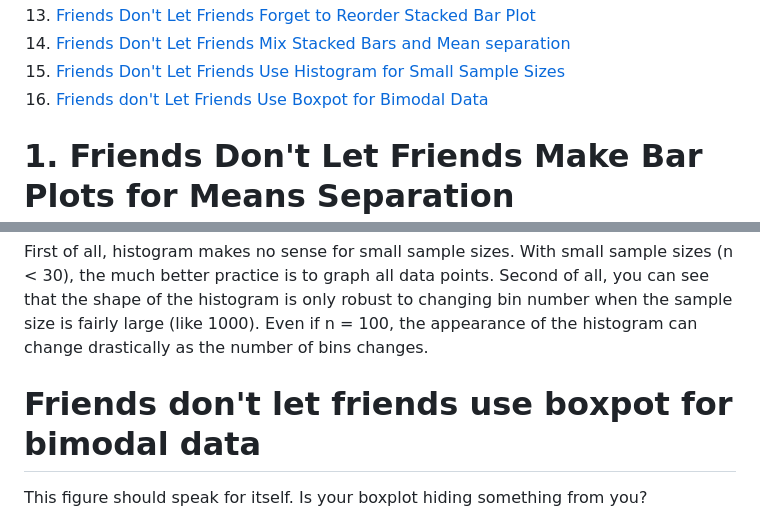
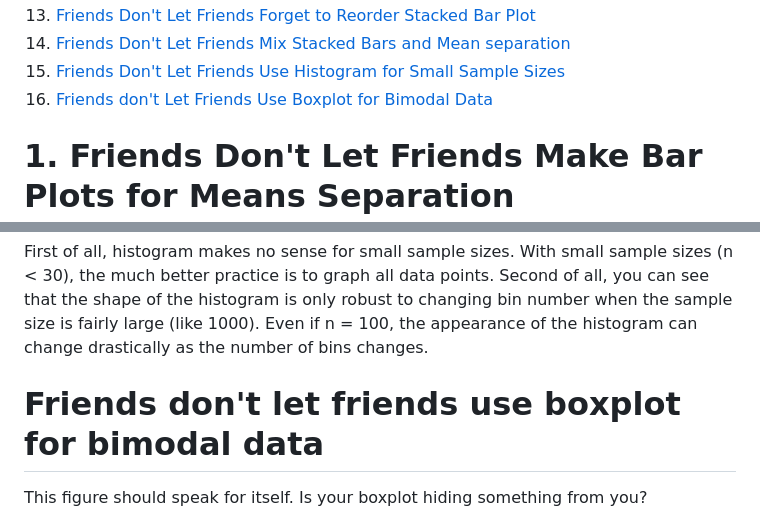
Before and after one commit to cxli233/FriendsDontLetFriends, a Markdown page: README.md, 2 parts joined by grey strips. Drawn GitHub-style.

Commit message:
typo correction: Boxpot -> Boxplot

```diff
--- a/README.md
+++ b/README.md
@@ -36,7 +36,7 @@ It requires R, RStudio, and the rmarkdown package.
 13. [Friends Don't Let Friends Forget to Reorder Stacked Bar Plot](https://github.com/cxli233/FriendsDontLetFriends/tree/main#13-friends-dont-let-friends-forget-to-reorder-stacked-bar-plot)
 14. [Friends Don't Let Friends Mix Stacked Bars and Mean separation](https://github.com/cxli233/FriendsDontLetFriends/tree/main#14-friends-dont-let-friends-mix-stacked-bars-and-mean-separation)
 15. [Friends Don't Let Friends Use Histogram for Small Sample Sizes](https://github.com/cxli233/FriendsDontLetFriends/tree/main?tab=readme-ov-file#friends-dont-let-friends-use-histogram-for-small-sample-sizes)
-16. [Friends don't Let Friends Use Boxpot for Bimodal Data](https://github.com/cxli233/FriendsDontLetFriends?tab=readme-ov-file#friends-dont-let-friends-use-boxpot-for-bimodal-data)
+16. [Friends don't Let Friends Use Boxplot for Bimodal Data](https://github.com/cxli233/FriendsDontLetFriends?tab=readme-ov-file#friends-dont-let-friends-use-boxplot-for-bimodal-data)
 
 # 1. Friends Don't Let Friends Make Bar Plots for Means Separation
 
@@ -305,7 +305,7 @@ First of all, histogram makes no sense for small sample sizes. With small sample
 Second of all, you can see that the shape of the histogram is only robust to changing bin number when the sample size is fairly large (like 1000).
 Even if n = 100, the appearance of the histogram can change drastically as the number of bins changes.
 
-# Friends don't let friends use boxpot for bimodal data
+# Friends don't let friends use boxplot for bimodal data
 This figure should speak for itself. Is your boxplot hiding something from you?
 
 ![Is your box plot hiding something from you](https://github.com/cxli233/FriendsDontLetFriends/blob/main/Results/BoxPlots_for_binomial.png)
```
